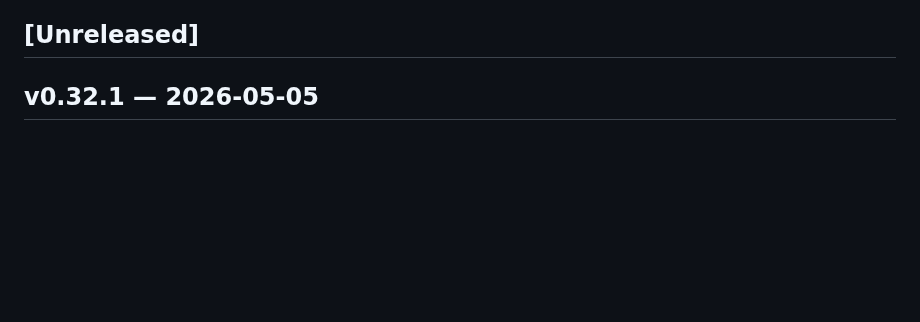
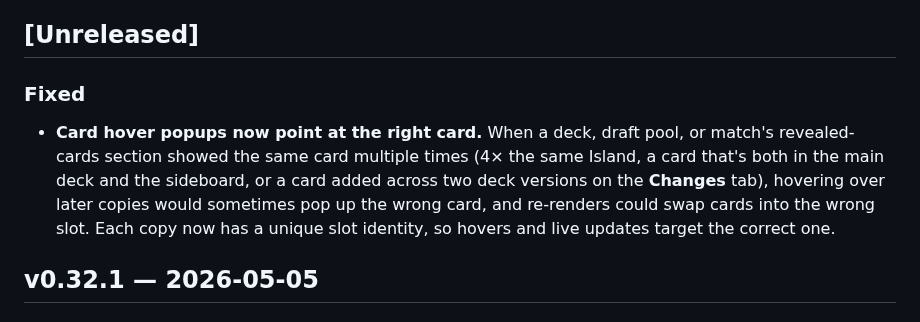
Before and after one commit to ShawnMcCool/scry-2, a Markdown page: CHANGELOG.md, the part around the change. Rendered like a GitHub page; blank space fills up the shorter version.

Commit message:
docs: changelog for v0.32.2

```diff
--- a/CHANGELOG.md
+++ b/CHANGELOG.md
@@ -10,6 +10,10 @@ new entries under the Unreleased heading as you work; `scripts/tag-release`
 renames that section on tag and the release workflow extracts it.
 
 ## [Unreleased]
+
+### Fixed
+
+- **Card hover popups now point at the right card.** When a deck, draft pool, or match's revealed-cards section showed the same card multiple times (4× the same Island, a card that's both in the main deck and the sideboard, or a card added across two deck versions on the **Changes** tab), hovering over later copies would sometimes pop up the wrong card, and re-renders could swap cards into the wrong slot. Each copy now has a unique slot identity, so hovers and live updates target the correct one.
 
 ## v0.32.1 — 2026-05-05
 
```
